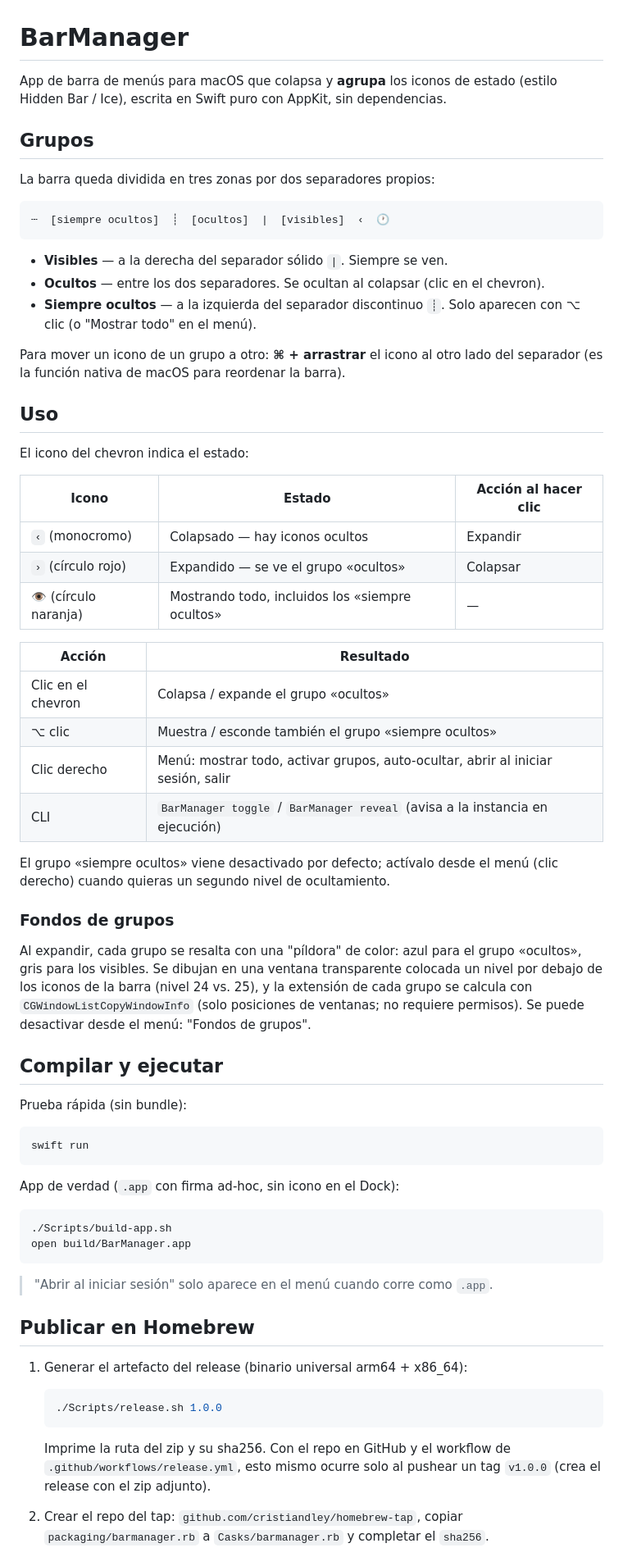
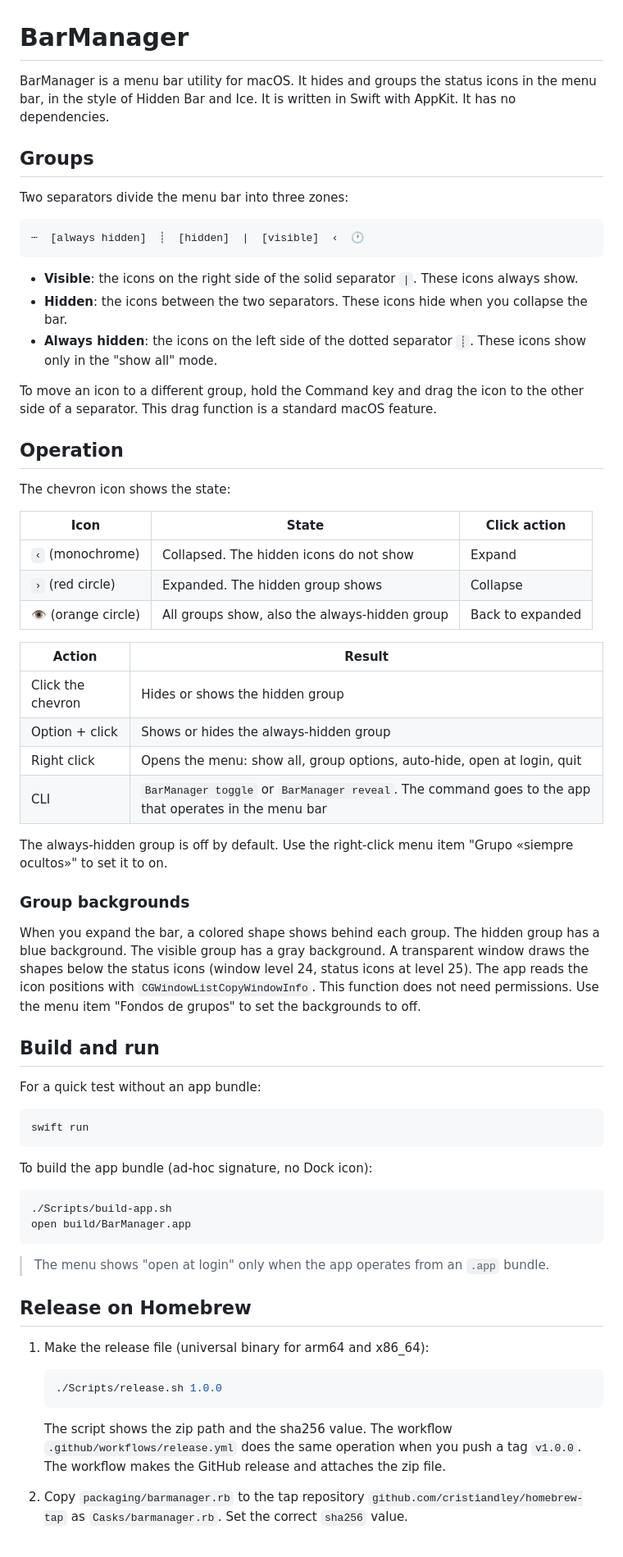
Before and after one commit to cristiandley/barmanager, a Markdown page: README.md, the part around one of its changes. Shown at 82% size. Drawn GitHub-style.

Commit message:
Rewrite README in English (Simplified Technical English)

````diff
--- a/README.md
+++ b/README.md
@@ -1,82 +1,88 @@
 # BarManager
 
-App de barra de menús para macOS que colapsa y **agrupa** los iconos de estado
-(estilo Hidden Bar / Ice), escrita en Swift puro con AppKit, sin dependencias.
+BarManager is a menu bar utility for macOS. It hides and groups the status
+icons in the menu bar, in the style of Hidden Bar and Ice. It is written in
+Swift with AppKit. It has no dependencies.
 
-## Grupos
+## Groups
 
-La barra queda dividida en tres zonas por dos separadores propios:
+Two separators divide the menu bar into three zones:
 
 ```
-┄  [siempre ocultos]  ┊  [ocultos]  |  [visibles]  ‹  🕐
+┄  [always hidden]  ┊  [hidden]  |  [visible]  ‹  🕐
 ```
 
-- **Visibles** — a la derecha del separador sólido `|`. Siempre se ven.
-- **Ocultos** — entre los dos separadores. Se ocultan al colapsar (clic en el chevron).
-- **Siempre ocultos** — a la izquierda del separador discontinuo `┊`. Solo
-  aparecen con ⌥ clic (o "Mostrar todo" en el menú).
+- **Visible**: the icons on the right side of the solid separator `|`. These
+  icons always show.
+- **Hidden**: the icons between the two separators. These icons hide when you
+  collapse the bar.
+- **Always hidden**: the icons on the left side of the dotted separator `┊`.
+  These icons show only in the "show all" mode.
 
-Para mover un icono de un grupo a otro: **⌘ + arrastrar** el icono al otro lado
-del separador (es la función nativa de macOS para reordenar la barra).
+To move an icon to a different group, hold the Command key and drag the icon
+to the other side of a separator. This drag function is a standard macOS
+feature.
 
-## Uso
+## Operation
 
-El icono del chevron indica el estado:
+The chevron icon shows the state:
 
-| Icono | Estado | Acción al hacer clic |
+| Icon | State | Click action |
 |---|---|---|
-| `‹` (monocromo) | Colapsado — hay iconos ocultos | Expandir |
-| `›` (círculo rojo) | Expandido — se ve el grupo «ocultos» | Colapsar |
-| 👁 (círculo naranja) | Mostrando todo, incluidos los «siempre ocultos» | — |
+| `‹` (monochrome) | Collapsed. The hidden icons do not show | Expand |
+| `›` (red circle) | Expanded. The hidden group shows | Collapse |
+| 👁 (orange circle) | All groups show, also the always-hidden group | Back to expanded |
 
-| Acción | Resultado |
+| Action | Result |
 |---|---|
-| Clic en el chevron | Colapsa / expande el grupo «ocultos» |
-| ⌥ clic | Muestra / esconde también el grupo «siempre ocultos» |
-| Clic derecho | Menú: mostrar todo, activar grupos, auto-ocultar, abrir al iniciar sesión, salir |
-| CLI | `BarManager toggle` / `BarManager reveal` (avisa a la instancia en ejecución) |
+| Click the chevron | Hides or shows the hidden group |
+| Option + click | Shows or hides the always-hidden group |
+| Right click | Opens the menu: show all, group options, auto-hide, open at login, quit |
+| CLI | `BarManager toggle` or `BarManager reveal`. The command goes to the app that operates in the menu bar |
 
-El grupo «siempre ocultos» viene desactivado por defecto; actívalo desde el
-menú (clic derecho) cuando quieras un segundo nivel de ocultamiento.
+The always-hidden group is off by default. Use the right-click menu item
+"Grupo «siempre ocultos»" to set it to on.
 
-### Fondos de grupos
+### Group backgrounds
 
-Al expandir, cada grupo se resalta con una "píldora" de color: azul para el
-grupo «ocultos», gris para los visibles. Se dibujan en una ventana transparente
-colocada un nivel por debajo de los iconos de la barra (nivel 24 vs. 25), y la
-extensión de cada grupo se calcula con `CGWindowListCopyWindowInfo` (solo
-posiciones de ventanas; no requiere permisos). Se puede desactivar desde el
-menú: "Fondos de grupos".
+When you expand the bar, a colored shape shows behind each group. The hidden
+group has a blue background. The visible group has a gray background. A
+transparent window draws the shapes below the status icons (window level 24,
+status icons at level 25). The app reads the icon positions with
+`CGWindowListCopyWindowInfo`. This function does not need permissions. Use the
+menu item "Fondos de grupos" to set the backgrounds to off.
 
-## Compilar y ejecutar
+## Build and run
 
-Prueba rápida (sin bundle):
+For a quick test without an app bundle:
 
 ```sh
 swift run
 ```
 
-App de verdad (`.app` con firma ad-hoc, sin icono en el Dock):
+To build the app bundle (ad-hoc signature, no Dock icon):
 
 ```sh
 ./Scripts/build-app.sh
 open build/BarManager.app
 ```
 
-> "Abrir al iniciar sesión" solo aparece en el menú cuando corre como `.app`.
+> The menu shows "open at login" only when the app operates from an `.app`
+> bundle.
 
-## Publicar en Homebrew
+## Release on Homebrew
 
-1. Generar el artefacto del release (binario universal arm64 + x86_64):
+1. Make the release file (universal binary for arm64 and x86_64):
 
    ```sh
    ./Scripts/release.sh 1.0.0
    ```
 
-   Imprime la ruta del zip y su sha256. Con el repo en GitHub y el workflow de
-   `.github/workflows/release.yml`, esto mismo ocurre solo al pushear un tag
-   `v1.0.0` (crea el release con el zip adjunto).
+   The script shows the zip path and the sha256 value. The workflow
+   `.github/workflows/release.yml` does the same operation when you push a tag
+   `v1.0.0`. The workflow makes the GitHub release and attaches the zip file.
 
-2. Crear el repo del tap: `github.com/cristiandley/homebrew-tap`, copiar
-   `packaging/barmanager.rb` a `Casks/barmanager.rb` y completar el `sha256`.
+2. Copy `packaging/barmanager.rb` to the tap repository
+   `github.com/cristiandley/homebrew-tap` as `Casks/barmanager.rb`. Set the
+   correct `sha256` value.
 
````
Also changed, not shown: other parts of README.md (+21 -17 lines).
